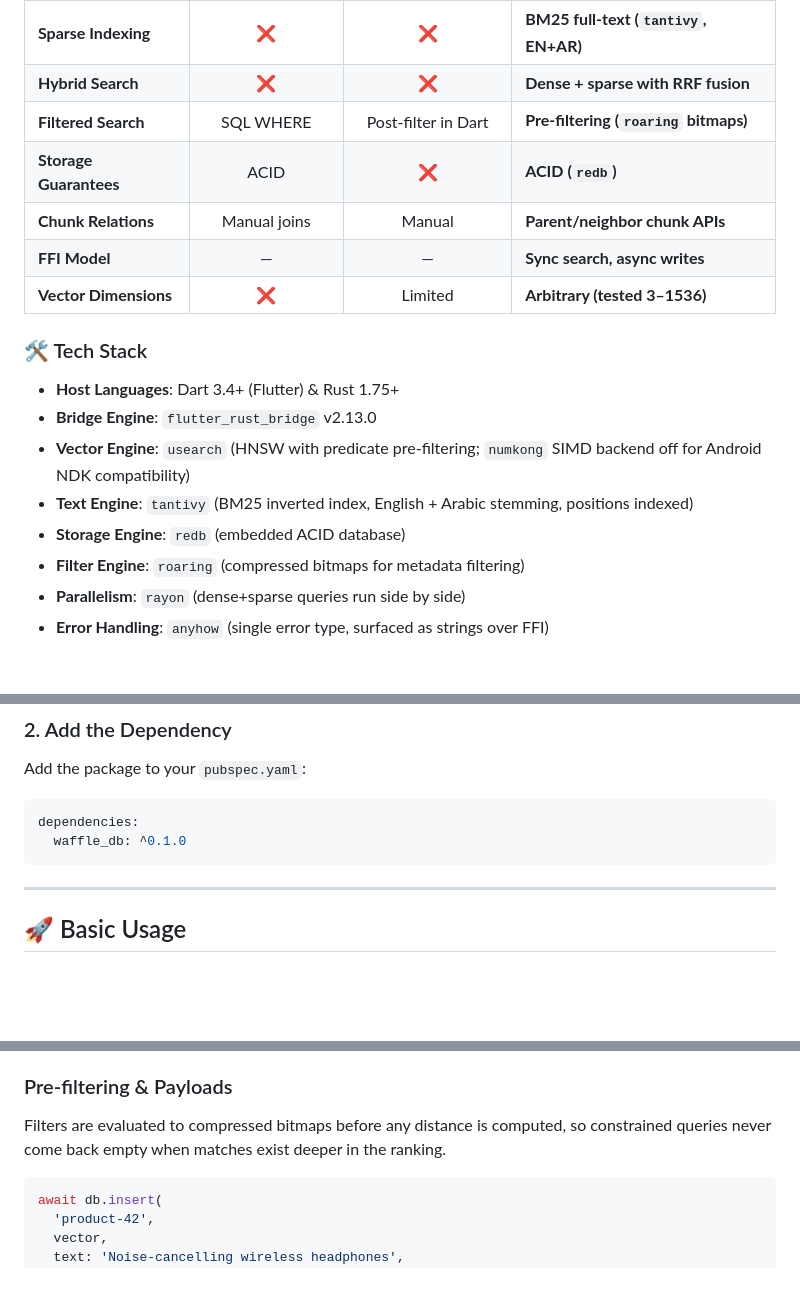
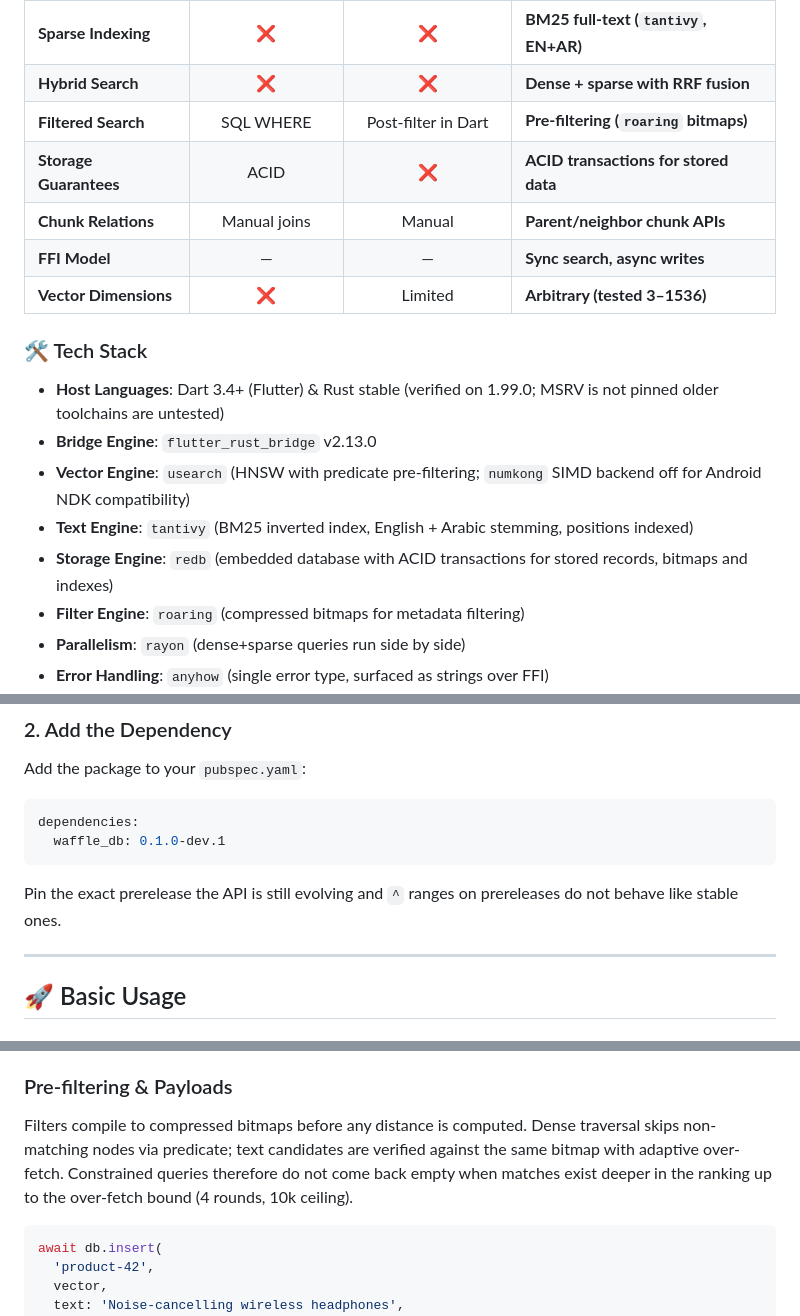
Before and after one commit to MostafaSensei106/Waffle-DB, a Markdown page: README.md, 3 parts joined by grey strips. Rendered like a GitHub page; blank space fills up the shorter version.

Commit message:
docs: Clarify storage guarantees and host language versions in README

````diff
--- a/README.md
+++ b/README.md
@@ -59,18 +59,18 @@ General-purpose local databases (SQLite, Hive) have no vector index, and pure-Da
 | **Sparse Indexing** | ❌ | ❌ | **BM25 full-text (`tantivy`, EN+AR)** |
 | **Hybrid Search** | ❌ | ❌ | **Dense + sparse with RRF fusion** |
 | **Filtered Search** | SQL WHERE | Post-filter in Dart | **Pre-filtering (`roaring` bitmaps)** |
-| **Storage Guarantees** | ACID | ❌ | **ACID (`redb`)** |
+| **Storage Guarantees** | ACID | ❌ | **ACID transactions for stored data** |
 | **Chunk Relations** | Manual joins | Manual | **Parent/neighbor chunk APIs** |
 | **FFI Model** | — | — | **Sync search, async writes** |
 | **Vector Dimensions** | ❌ | Limited | **Arbitrary (tested 3–1536)** |
 
 ### 🛠️ Tech Stack
 
-* **Host Languages**: Dart 3.4+ (Flutter) & Rust 1.75+
+* **Host Languages**: Dart 3.4+ (Flutter) & Rust stable (verified on 1.99.0; MSRV is not pinned  older toolchains are untested)
 * **Bridge Engine**: `flutter_rust_bridge` v2.13.0
 * **Vector Engine**: `usearch` (HNSW with predicate pre-filtering; `numkong` SIMD backend off for Android NDK compatibility)
 * **Text Engine**: `tantivy` (BM25 inverted index, English + Arabic stemming, positions indexed)
-* **Storage Engine**: `redb` (embedded ACID database)
+* **Storage Engine**: `redb` (embedded database with ACID transactions for stored records, bitmaps and indexes)
 * **Filter Engine**: `roaring` (compressed bitmaps for metadata filtering)
 * **Parallelism**: `rayon` (dense+sparse queries run side by side)
 * **Error Handling**: `anyhow` (single error type, surfaced as strings over FFI)
@@ -106,8 +106,10 @@ Add the package to your `pubspec.yaml`:
 
 ```yaml
 dependencies:
-  waffle_db: ^0.1.0
+  waffle_db: 0.1.0-dev.1
 ```
+
+Pin the exact prerelease  the API is still evolving and `^` ranges on prereleases do not behave like stable ones.
 
 ---
 
@@ -367,7 +369,7 @@ WaffleDB stores vectors; it does not embed text. Use any embedding model (a loca
 
 ### Pre-filtering & Payloads
 
-Filters are evaluated to compressed bitmaps before any distance is computed, so constrained queries never come back empty when matches exist deeper in the ranking.
+Filters compile to compressed bitmaps before any distance is computed. Dense traversal skips non-matching nodes via predicate; text candidates are verified against the same bitmap with adaptive over-fetch. Constrained queries therefore do not come back empty when matches exist deeper in the ranking  up to the over-fetch bound (4 rounds, 10k ceiling).
 
 ```dart
 await db.insert(
````
